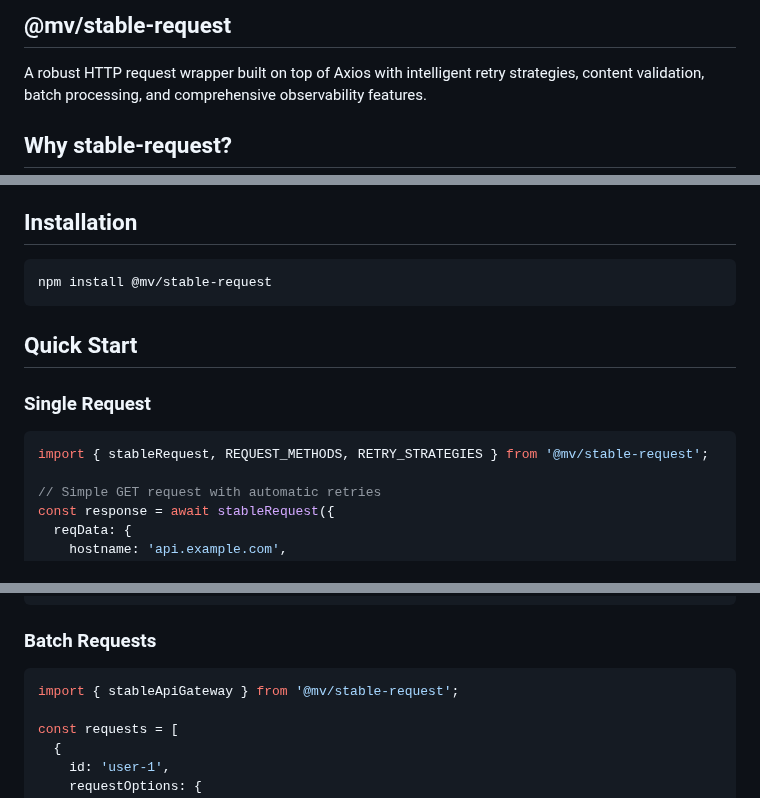
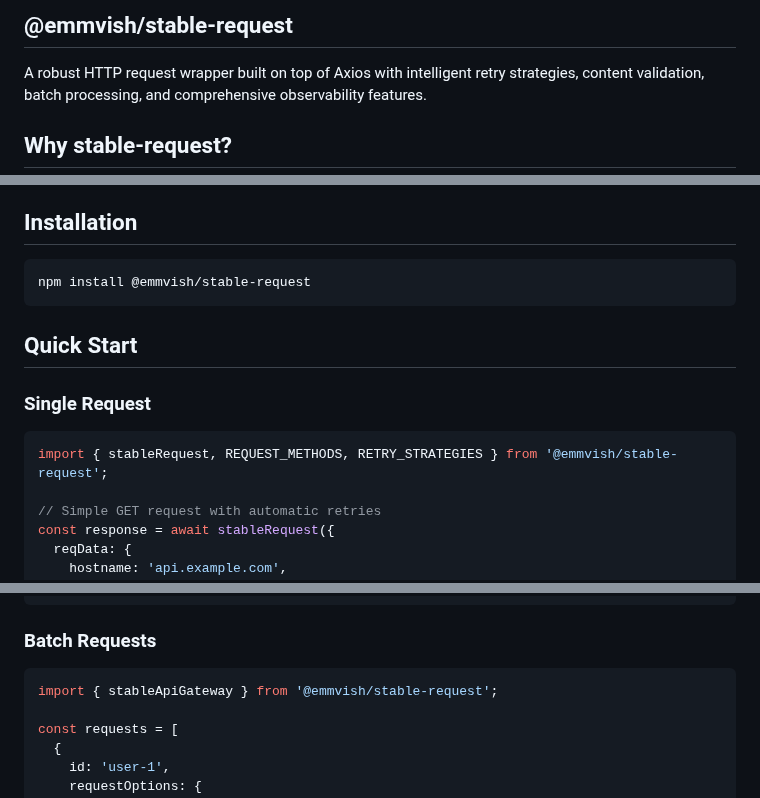
Before and after one commit to Emmvish/stable-infra, a Markdown page: README.md, 3 parts joined by grey strips. GitHub-like rendering.

````diff
--- a/README.md
+++ b/README.md
@@ -1,4 +1,4 @@
-## @mv/stable-request
+## @emmvish/stable-request
 
 A robust HTTP request wrapper built on top of Axios with intelligent retry strategies, content validation, batch processing, and comprehensive observability features.
 
@@ -16,7 +16,7 @@ Most HTTP client libraries only retry on network failures or specific HTTP statu
 ## Installation
 
 ```bash
-npm install @mv/stable-request
+npm install @emmvish/stable-request
 ```
 
 ## Quick Start
@@ -24,7 +24,7 @@ npm install @mv/stable-request
 ### Single Request
 
 ```typescript
-import { stableRequest, REQUEST_METHODS, RETRY_STRATEGIES } from '@mv/stable-request';
+import { stableRequest, REQUEST_METHODS, RETRY_STRATEGIES } from '@emmvish/stable-request';
 
 // Simple GET request with automatic retries
 const response = await stableRequest({
@@ -43,7 +43,7 @@ const response = await stableRequest({
 ### Batch Requests
 
 ```typescript
-import { stableApiGateway } from '@mv/stable-request';
+import { stableApiGateway } from '@emmvish/stable-request';
 
 const requests = [
   {
````
Also changed, not shown: other parts of README.md (+3 -3 lines).
